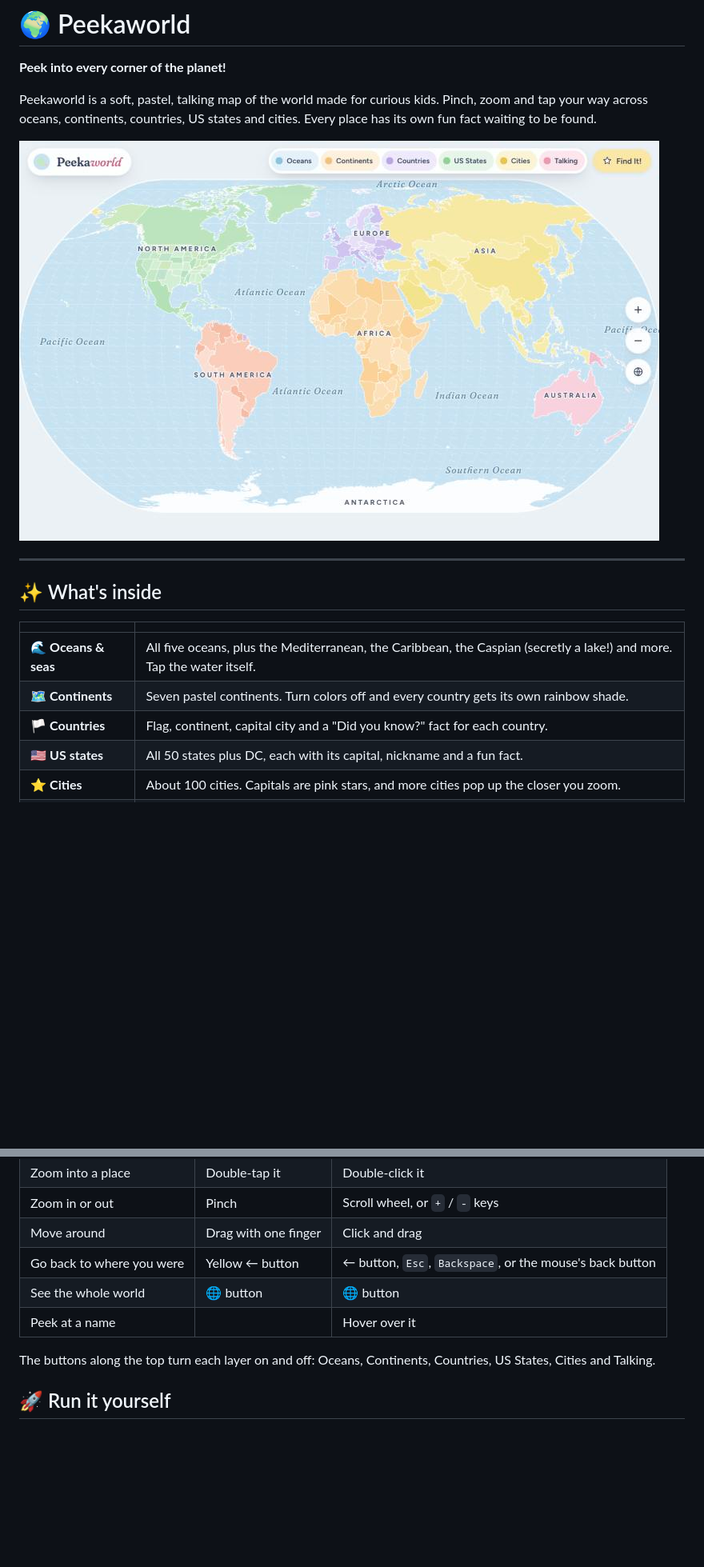
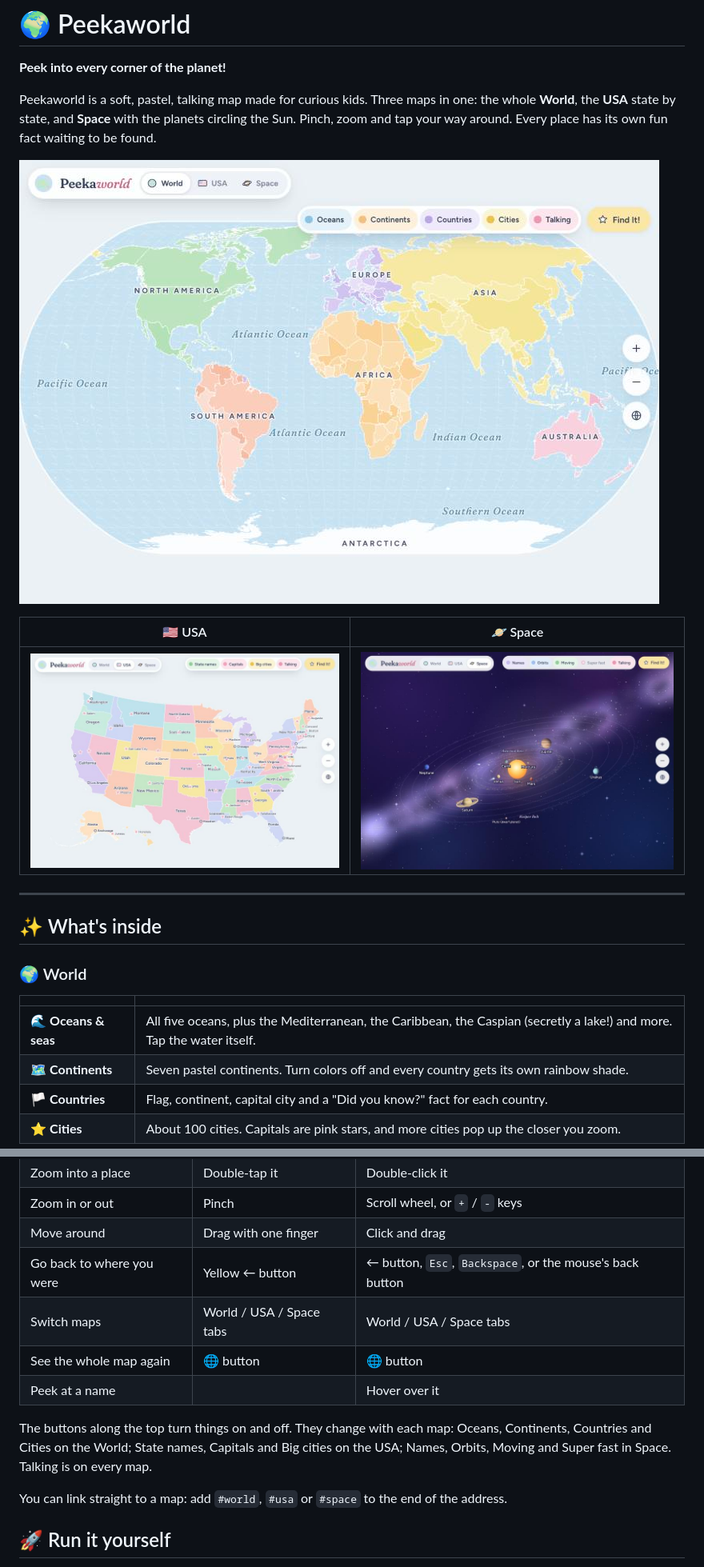
Before and after one commit to nehamo-dev/Peekaworld, a Markdown page: README.md, 2 parts joined by grey strips. Shown at 80% size. Drawn GitHub-style; pictures changed too: docs/space.jpg (added), docs/usa.jpg (added), docs/world.jpg; blank space fills up the shorter version.

```diff
--- a/README.md
+++ b/README.md
@@ -2,20 +2,26 @@
 
 **Peek into every corner of the planet!**
 
-Peekaworld is a soft, pastel, talking map of the world made for curious kids.
-Pinch, zoom and tap your way across oceans, continents, countries, US states and
-cities. Every place has its own fun fact waiting to be found.
+Peekaworld is a soft, pastel, talking map made for curious kids. Three maps in
+one: the whole **World**, the **USA** state by state, and **Space** with the
+planets circling the Sun. Pinch, zoom and tap your way around. Every place has
+its own fun fact waiting to be found.
 
 ![Peekaworld showing the whole world in pastel colors](docs/world.jpg)
+
+| 🇺🇸 USA | 🪐 Space |
+|---|---|
+| ![The USA map with every state and its capital](docs/usa.jpg) | ![The solar system with planets moving around the Sun](docs/space.jpg) |
 
 ---
 
 ## ✨ What's inside
+
+### 🌍 World
 
 | | |
 |---|---|
 | 🌊 **Oceans & seas** | All five oceans, plus the Mediterranean, the Caribbean, the Caspian (secretly a lake!) and more. Tap the water itself. |
 | 🗺️ **Continents** | Seven pastel continents. Turn colors off and every country gets its own rainbow shade. |
 | 🏳️ **Countries** | Flag, continent, capital city and a "Did you know?" fact for each country. |
-| 🇺🇸 **US states** | All 50 states plus DC, each with its capital, nickname and a fun fact. |
 | ⭐ **Cities** | About 100 cities. Capitals are pink stars, and more cities pop up the closer you zoom. |
@@ -43,11 +79,16 @@ Your stars are saved on your device, so they're still there next time.
 | Zoom in or out | Pinch | Scroll wheel, or `+` / `-` keys |
 | Move around | Drag with one finger | Click and drag |
 | Go back to where you were | Yellow ← button | ← button, `Esc`, `Backspace`, or the mouse's back button |
-| See the whole world | 🌐 button | 🌐 button |
+| Switch maps | World / USA / Space tabs | World / USA / Space tabs |
+| See the whole map again | 🌐 button | 🌐 button |
 | Peek at a name | | Hover over it |
 
-The buttons along the top turn each layer on and off: Oceans, Continents,
-Countries, US States, Cities and Talking.
+The buttons along the top turn things on and off. They change with each map:
+Oceans, Continents, Countries and Cities on the World; State names, Capitals and
+Big cities on the USA; Names, Orbits, Moving and Super fast in Space. Talking is
+on every map.
+
+You can link straight to a map: add `#world`, `#usa` or `#space` to the end of the address.
 
 ## 🚀 Run it yourself
 
```
Also changed, not shown: other parts of README.md (+36 -4 lines), docs/card.jpg, 1 other file.
